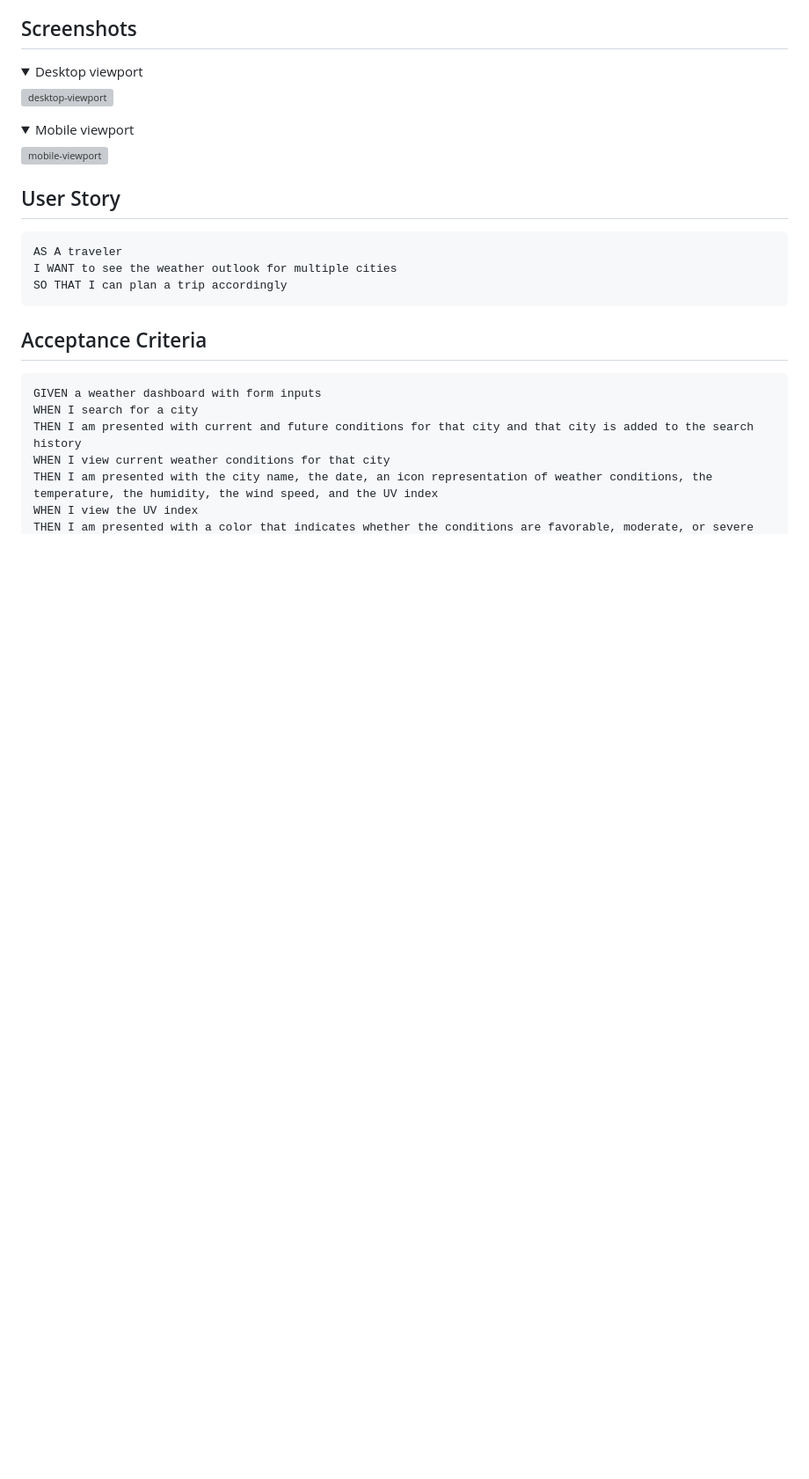
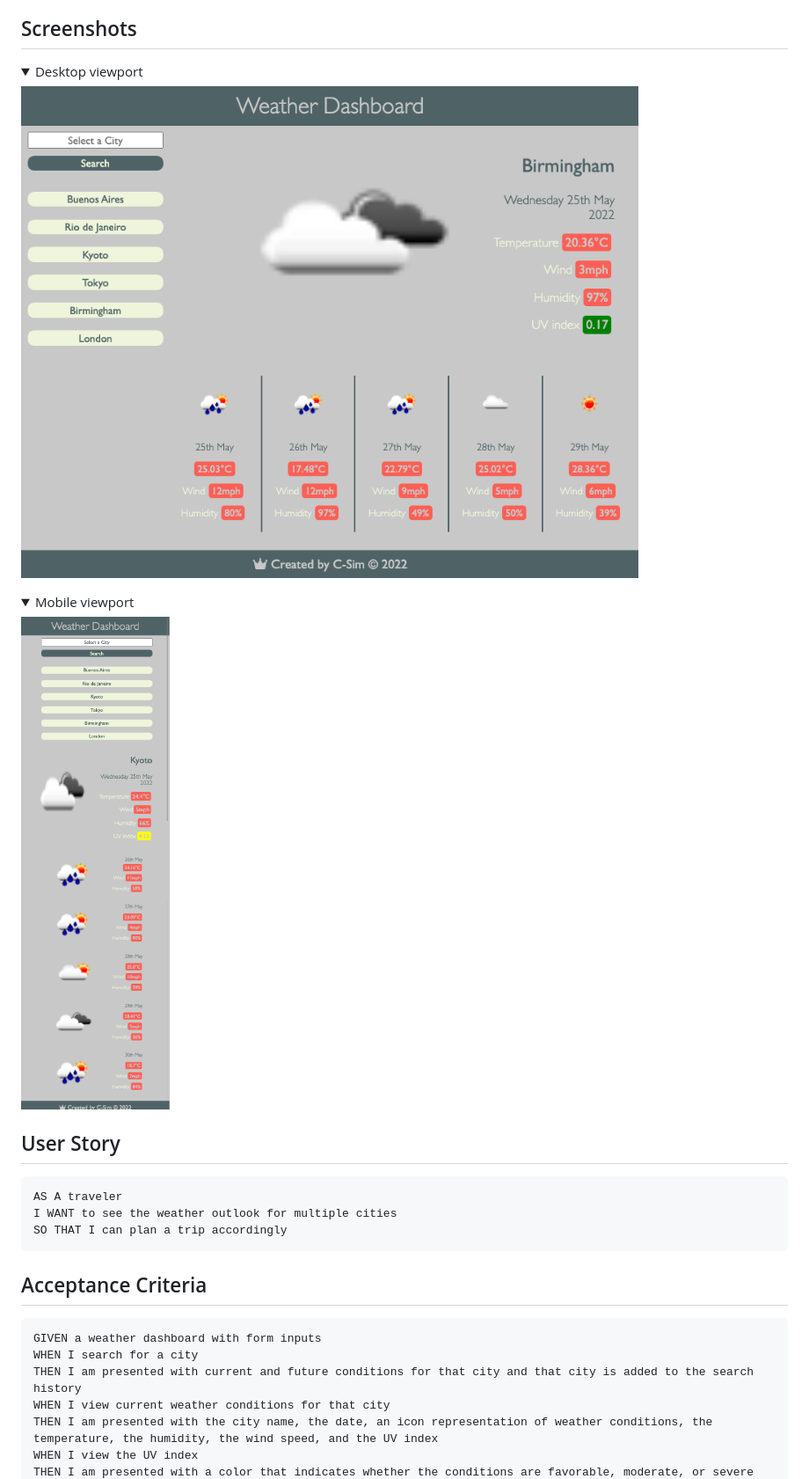
Before and after one commit to C-Sim/weather-dashboard, a Markdown page: README.md, the part around the change. Shown: that part at 88% size. GitHub-like rendering; pictures changed too: assets/screenshots/wd-desktop.png (added), assets/screenshots/wd-mobile.png (added); folded sections open; blank space fills up the shorter version; grey boxes are pictures that could not be loaded.

Commit message:
final layout changes and screenshots to readme

```diff
--- a/README.md
+++ b/README.md
@@ -30,14 +30,14 @@ A simple calendar application that allows a user to save events for each hour of
 <details>
 <summary>Desktop viewport</summary>
 
-![desktop-viewport](...)
+![desktop-viewport](./assets/screenshots/wd-desktop.png)
 
 </details>
 
 <details>
 <summary>Mobile viewport</summary>
 
-![mobile-viewport](...)
+![mobile-viewport](./assets/screenshots/wd-mobile.png)
 
 </details>
 </br>
```
Also changed, not shown: assets/images/sun.jpeg (deleted), assets/images/sun.png (deleted), 3 other files.
